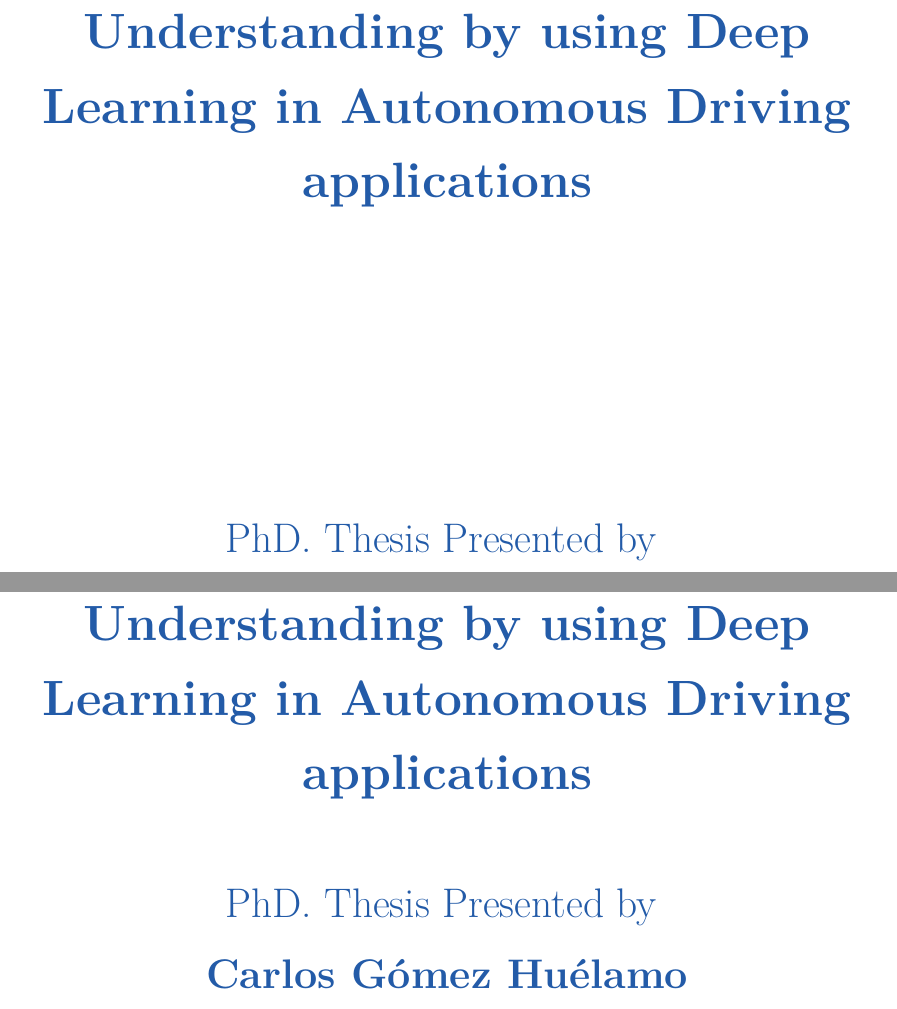
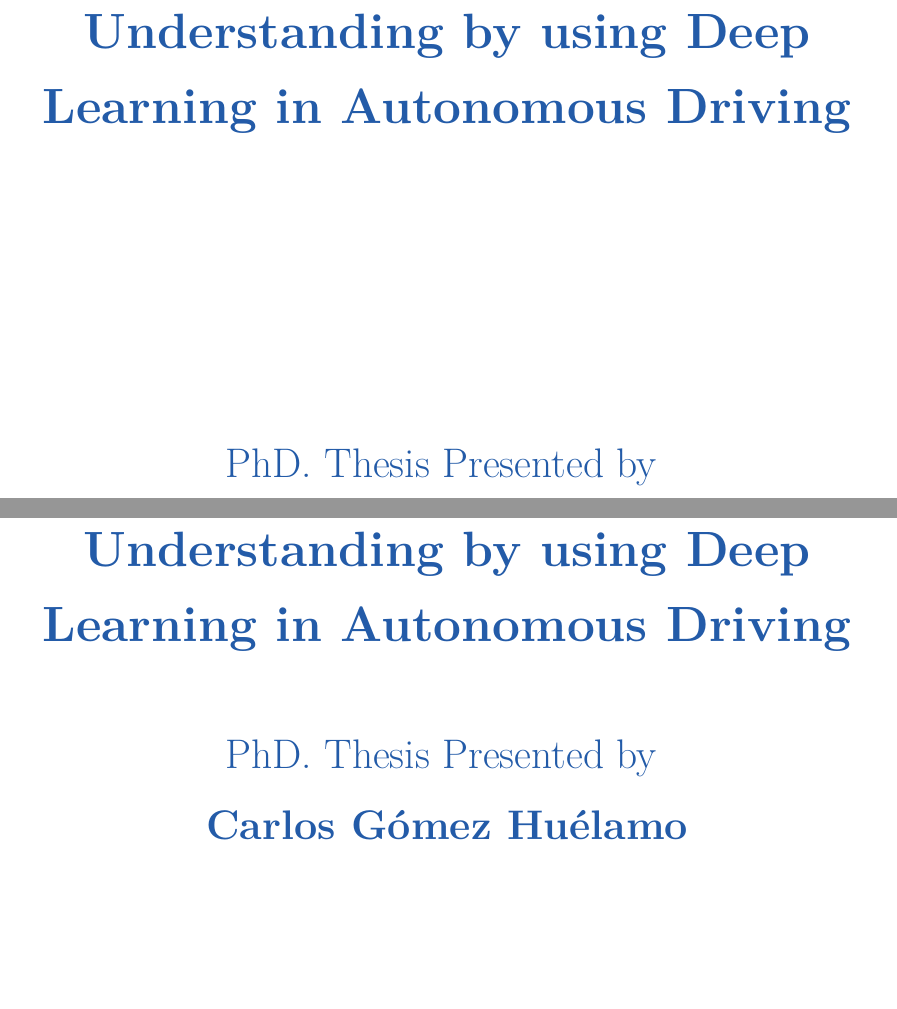
Before and after one commit to Cram3r95/PhD-thesis, a LaTeX thesis (PhD-CGH-Book/book.tex, which reads Config/glossaries.tex, Config/myconfig.tex, Config/preamble.tex): two parts of pages 1 and 3 of 50, joined at a grey line, cut so that both start at the same text, the shorter picture padded with empty space. Compiled offline with XeLaTeX.

Commit message:
update thesis name

```diff
--- a/Config/glossaries.tex
+++ b/Config/glossaries.tex
@@ -31,7 +31,7 @@
 
 % Define a new glossary type for symbols used in equations (example)
 \newglossary[slg]{symbols}{sym}{sbl}{List of Symbols}
-\newglossary[slg]{acronyms}{sym}{sbl}{List of Acronyms}
+\newglossary[slg]{acronyms}{acro}{sbl}{List of Acronyms}
 
 
 \makeglossaries               % DO NOT TOUCH THIS!
--- a/Config/myconfig.tex
+++ b/Config/myconfig.tex
@@ -96,11 +96,11 @@
 %%%%%%%%%%%%%%%%%%%%%%%%%%%%%%%%%%%%%%%%%%%%%%%%%%%%%%%%%%%%%%%%%%%%%%%%%%%
 % General document information
 \newcommand{\myBookTitleSpanish}{Plantilla unificada para la generación de memorias de PFCs, TFGs, TFMs y tesis doctorales}
-\newcommand{\myBookTitleEnglish}{Predictive Techniques for Scene Understanding by using Deep Learning in Autonomous Driving applications}
+\newcommand{\myBookTitleEnglish}{Predictive Techniques for Scene Understanding by using Deep Learning in Autonomous Driving}
 \newcommand{\myThesisKeywords}{Autonomous Driving, Deep Learning, Motion Prediction, Scene Understanding} % (máximo de cinco)
 \newcommand{\myThesisKeywordsEnglish}{Autonomous Driving, Deep Learning, Motion Prediction, Scene Understanding} % (up to a maximum of five)
 \newcommand{\myConfidentialContent}{No} % This can be Yes or No, used
-                                % in MUII as of July 2021
+                                        % in MUII as of July 2021
 
 %%%%%%%%%%%%%%%%%%%%%%%%%%%%%%%%%%%%%%%%%%%%%%%%%%%%%%%%%%%%%%%%%%%%%%%%%%%
 % Author data
--- a/Config/preamble.tex
+++ b/Config/preamble.tex
@@ -106,7 +106,7 @@
 \usepackage{supertabular}
 \usepackage{hhline}
 \usepackage{array}
-
+\usepackage[automake,acronym,shortcuts,nomain,hyperfirst=false]{glossaries}
 
 
 %% FIXING PROBLEM WITH ALL PAGES PRINTED IN COLOR
--- a/PhD-CGH-Book/book.tex
+++ b/PhD-CGH-Book/book.tex
@@ -52,6 +52,7 @@
                                % (some examples are provided).
 
 \input{../Config/glossaries.tex}  % EDIT THIS FILE to include your glossaries
+\makeglossaries
 
 \input{../Config/postamble.tex}   % DO NOT TOUCH THIS LINE. Yes, I know,
                                   % "postamble" is not a valid word... :-)
```
Also changed, not shown: PhD-CGH-Book/CGH_documentation_required.txt (renamed from PhD-CGH-Book/CGH_documentation_required.md.txt, +2 -2 lines), PhD-CGH-Book/chapters/1_Introduction.tex (+1 -1 lines), PhD-CGH-Book/chapters/2_Related_Works.tex (+1 -0 lines), PhD-CGH-Book/book.pdf, 1 other file.
